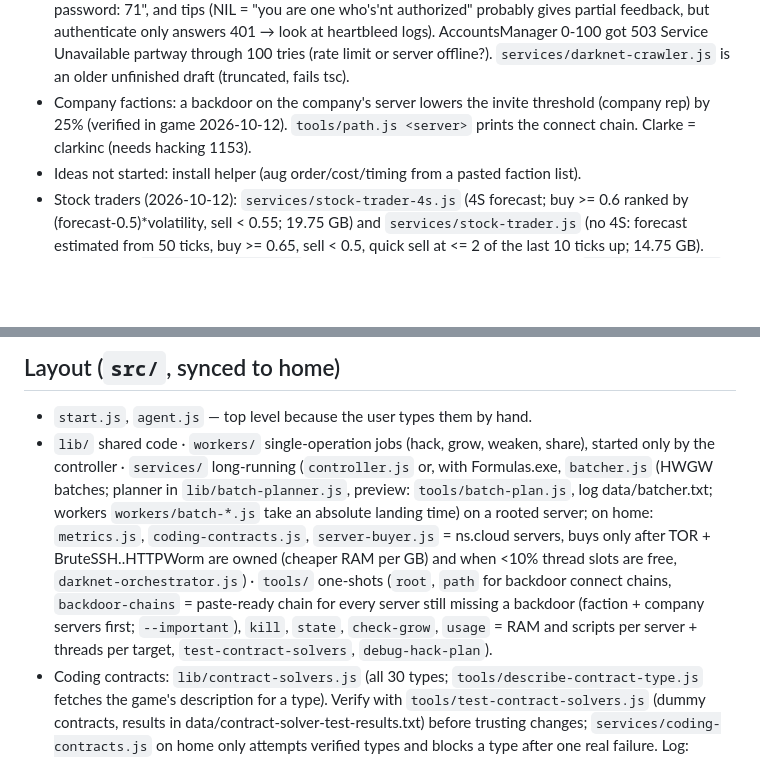
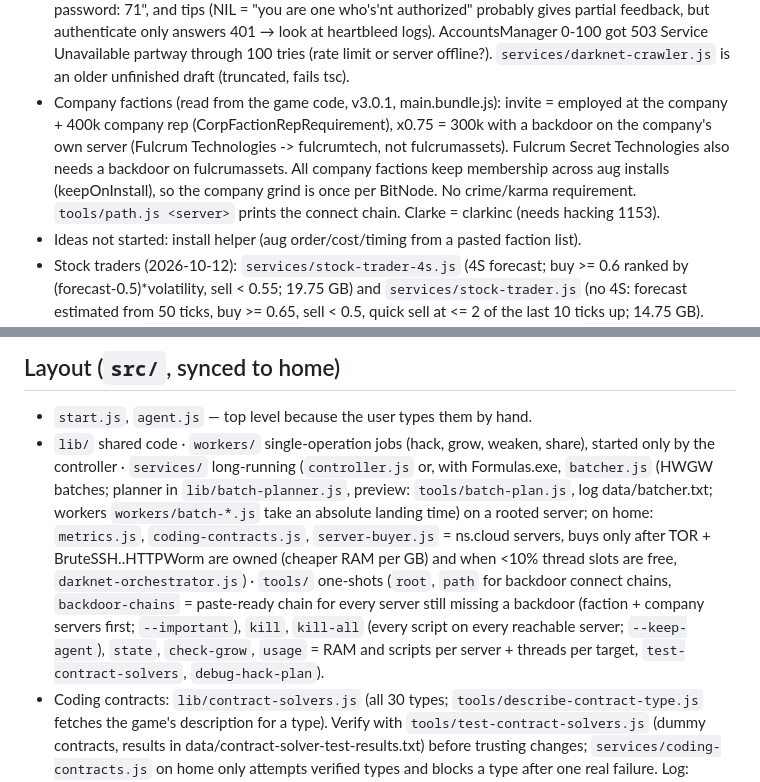
Before and after one commit to wy-bbw/claudeburner, a Markdown page: CLAUDE.md, 2 parts joined by grey strips. Rendered like a GitHub page; blank space fills up the shorter version.

Commit message:
CLAUDE.md: company faction rules from the game code, kill-all in the tool list
Read from the game bundle (v3.0.1): invite = job + 400k company rep, x0.75 with a
backdoor on the company's own server (fulcrumtech for Fulcrum, which also needs
fulcrumassets backdoored); company factions keep membership across installs.
Replaces the earlier note written from memory.

Co-Authored-By: Claude Opus 5.5 <noreply@anthropic.com>

```diff
--- a/CLAUDE.md
+++ b/CLAUDE.md
@@ -24,8 +24,10 @@ Lesson: every server starts at 4% of max money; low-growth targets need hours of
   authorized" probably gives partial feedback, but authenticate only answers 401 → look at heartbleed logs).
   AccountsManager 0-100 got 503 Service Unavailable partway through 100 tries (rate limit or server offline?).
   `services/darknet-crawler.js` is an older unfinished draft (truncated, fails tsc).
-- Company factions: a backdoor on the company's server lowers the invite threshold (company rep) by 25% (verified in game
-  2026-10-12). `tools/path.js <server>` prints the connect chain. Clarke = clarkinc (needs hacking 1153).
+- Company factions (read from the game code, v3.0.1, main.bundle.js): invite = employed at the company + 400k company rep
+  (CorpFactionRepRequirement), x0.75 = 300k with a backdoor on the company's own server (Fulcrum Technologies -> fulcrumtech,
+  not fulcrumassets). Fulcrum Secret Technologies also needs a backdoor on fulcrumassets. All company factions keep
+  membership across aug installs (keepOnInstall), so the company grind is once per BitNode. No crime/karma requirement. `tools/path.js <server>` prints the connect chain. Clarke = clarkinc (needs hacking 1153).
 - Ideas not started: install helper (aug order/cost/timing from a pasted faction list).
 - Stock traders (2026-10-12): `services/stock-trader-4s.js` (4S forecast; buy >= 0.6 ranked by (forecast-0.5)*volatility,
   sell < 0.55; 19.75 GB) and `services/stock-trader.js` (no 4S: forecast estimated from 50 ticks, buy >= 0.65, sell < 0.5,
@@ -58,7 +60,7 @@ Lesson: every server starts at 4% of max money; low-growth targets need hours of
 - `start.js`, `agent.js` — top level because the user types them by hand.
 - `lib/` shared code · `workers/` single-operation jobs (hack, grow, weaken, share), started only by the controller ·
   `services/` long-running (`controller.js` or, with Formulas.exe, `batcher.js` (HWGW batches; planner in `lib/batch-planner.js`, preview: `tools/batch-plan.js`, log data/batcher.txt; workers `workers/batch-*.js` take an absolute landing time) on a rooted server; on home: `metrics.js`, `coding-contracts.js`, `server-buyer.js` = ns.cloud servers, buys only after TOR + BruteSSH..HTTPWorm are owned (cheaper RAM per GB) and when <10% thread slots are free, `darknet-orchestrator.js`) · `tools/` one-shots
-  (`root`, `path` for backdoor connect chains, `backdoor-chains` = paste-ready chain for every server still missing a backdoor (faction + company servers first; `--important`),  `kill`, `state`, `check-grow`, `usage` = RAM and scripts per server + threads per target, `test-contract-solvers`, `debug-hack-plan`).
+  (`root`, `path` for backdoor connect chains, `backdoor-chains` = paste-ready chain for every server still missing a backdoor (faction + company servers first; `--important`),  `kill`, `kill-all` (every script on every reachable server; `--keep-agent`), `state`, `check-grow`, `usage` = RAM and scripts per server + threads per target, `test-contract-solvers`, `debug-hack-plan`).
 - Coding contracts: `lib/contract-solvers.js` (all 30 types; `tools/describe-contract-type.js` fetches the game's description for a type). Verify with `tools/test-contract-solvers.js` (dummy contracts, results in data/contract-solver-test-results.txt) before trusting changes; `services/coding-contracts.js` on home only attempts verified types and blocks a type after one real failure. Log: data/coding-contracts.txt (readable lines via lib/log.js; logs the user reads are text, logs only scripts read stay JSON). First run: 10 solved, ~5k CyberSec rep + $50M.
 - Start the hacking service: `node bridge/cli.mjs run start.js [--rep <share fraction>]` (restart: `tools/kill.js <host> services/batcher.js` first; a new batcher adopts in-flight batches by their landing times).
 - Use meaningful names (user rule, see ~/.claude/CLAUDE.md).
```
